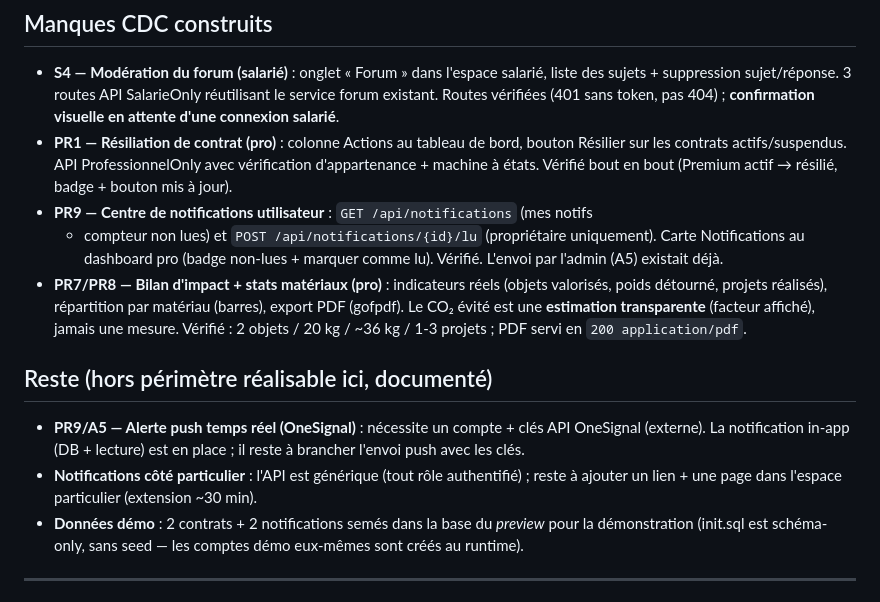
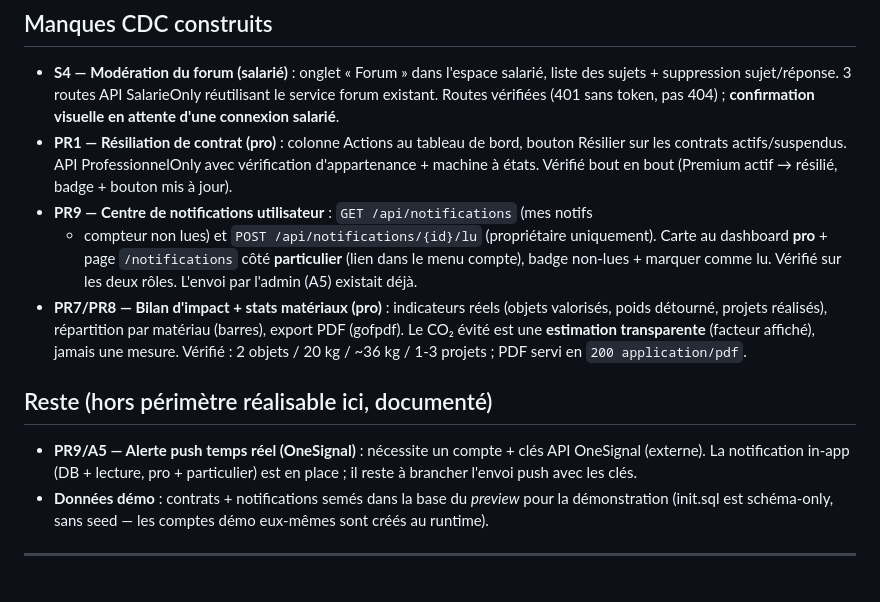
Before and after one commit to jaydeeftk/UpcycleConnect, a Markdown page: REMAINING.md, the part around the change. Drawn GitHub-style.

Commit message:
docs: notifications particulier livrees (maj REMAINING)

```diff
--- a/REMAINING.md
+++ b/REMAINING.md
@@ -18,7 +18,8 @@
   badge + bouton mis à jour).
 - **PR9 — Centre de notifications utilisateur** : `GET /api/notifications` (mes notifs
   + compteur non lues) et `POST /api/notifications/{id}/lu` (propriétaire uniquement).
-  Carte Notifications au dashboard pro (badge non-lues + marquer comme lu). Vérifié.
+  Carte au dashboard **pro** + page `/notifications` côté **particulier** (lien dans le
+  menu compte), badge non-lues + marquer comme lu. Vérifié sur les deux rôles.
   L'envoi par l'admin (A5) existait déjà.
 - **PR7/PR8 — Bilan d'impact + stats matériaux (pro)** : indicateurs réels (objets
   valorisés, poids détourné, projets réalisés), répartition par matériau (barres),
@@ -28,11 +29,9 @@
 
 ## Reste (hors périmètre réalisable ici, documenté)
 - **PR9/A5 — Alerte push temps réel (OneSignal)** : nécessite un compte + clés API
-  OneSignal (externe). La notification in-app (DB + lecture) est en place ; il reste
-  à brancher l'envoi push avec les clés.
-- **Notifications côté particulier** : l'API est générique (tout rôle authentifié) ;
-  reste à ajouter un lien + une page dans l'espace particulier (extension ~30 min).
-- **Données démo** : 2 contrats + 2 notifications semés dans la base du *preview* pour
+  OneSignal (externe). La notification in-app (DB + lecture, pro + particulier) est en
+  place ; il reste à brancher l'envoi push avec les clés.
+- **Données démo** : contrats + notifications semés dans la base du *preview* pour
   la démonstration (init.sql est schéma-only, sans seed — les comptes démo eux-mêmes
   sont créés au runtime).
 
```
